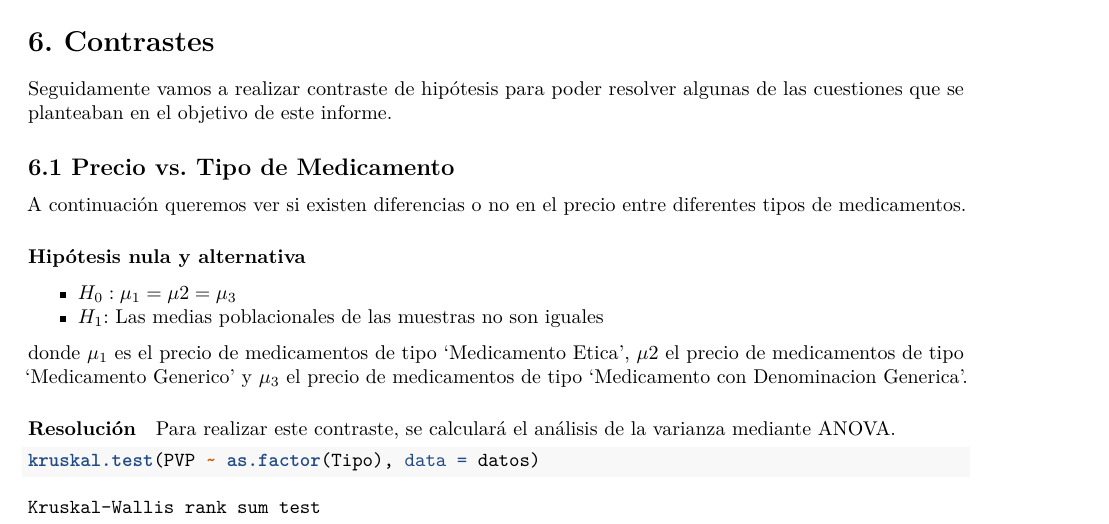
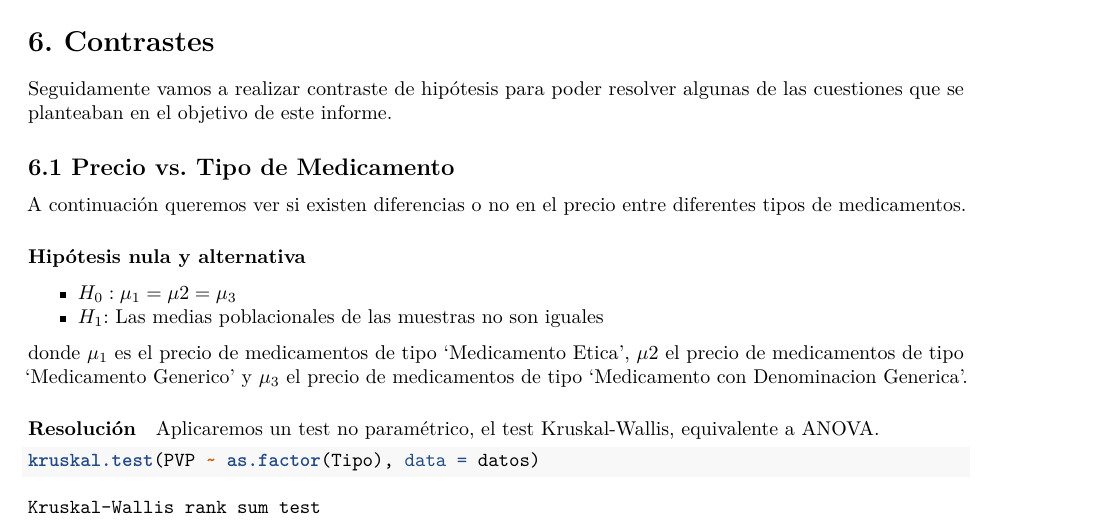
Before and after one commit to lmgeraldino/vademecum-consolidation, an R Markdown document (main.Rmd): part of page 19 of 26, cut so that both start at the same text. Rendered offline with R 4.5, knitr and Pandoc, then LaTeX, with nearby package versions; some code elsewhere in the file could not run offline.

Commit message:
Corrección en definición de contrastes

````diff
--- a/main.Rmd
+++ b/main.Rmd
@@ -577,7 +577,7 @@ donde $\mu_{1}$ es el precio de medicamentos de tipo 'Medicamento Etica', $\mu{2
 
 #### Resolución
 
-Para realizar este contraste, se calculará el análisis de la varianza mediante ANOVA.
+Aplicaremos un test no paramétrico, el test Kruskal-Wallis, equivalente a ANOVA.
 
 ```{r}
 kruskal.test(PVP ~ as.factor(Tipo), data = datos)
````
Also changed, not shown: main.Rmd (2 more changed lines).
